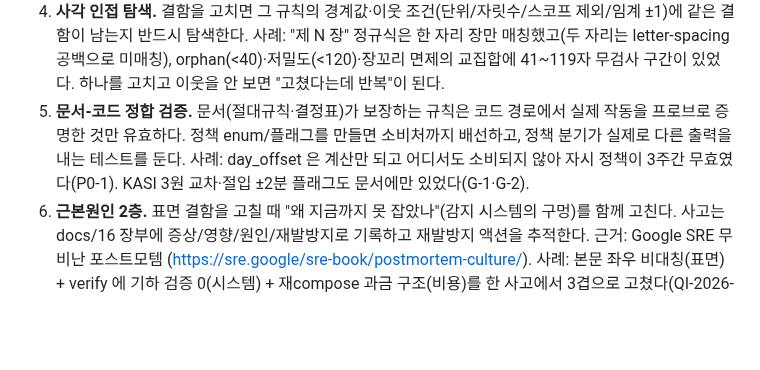
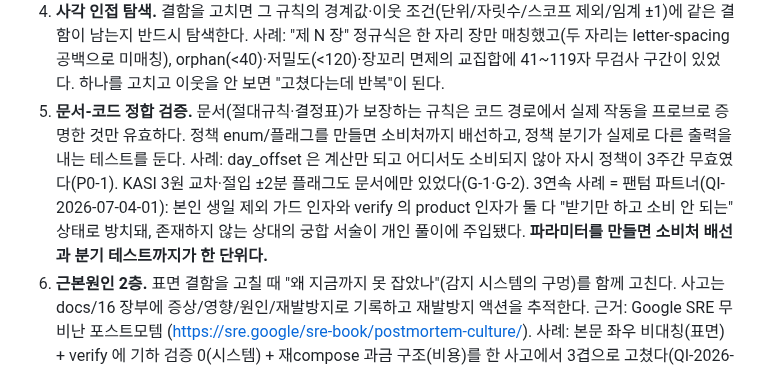
Before and after one commit to soso4877-collab/TEST-PROJECT, a Markdown page: .claude/rules/10-methodology.md, the part around the change. Drawn GitHub-style; blank space fills up the shorter version.

```diff
--- a/.claude/rules/10-methodology.md
+++ b/.claude/rules/10-methodology.md
@@ -13,7 +13,7 @@
 4. **사각 인접 탐색.** 결함을 고치면 그 규칙의 경계값·이웃 조건(단위/자릿수/스코프 제외/임계 ±1)에 같은 결함이 남는지 반드시 탐색한다.
    사례: "제 N 장" 정규식은 한 자리 장만 매칭했고(두 자리는 letter-spacing 공백으로 미매칭), orphan(<40)·저밀도(<120)·장꼬리 면제의 교집합에 41~119자 무검사 구간이 있었다. 하나를 고치고 이웃을 안 보면 "고쳤다는데 반복"이 된다.
 5. **문서-코드 정합 검증.** 문서(절대규칙·결정표)가 보장하는 규칙은 코드 경로에서 실제 작동을 프로브로 증명한 것만 유효하다. 정책 enum/플래그를 만들면 소비처까지 배선하고, 정책 분기가 실제로 다른 출력을 내는 테스트를 둔다.
-   사례: day_offset 은 계산만 되고 어디서도 소비되지 않아 자시 정책이 3주간 무효였다(P0-1). KASI 3원 교차·절입 ±2분 플래그도 문서에만 있었다(G-1·G-2).
+   사례: day_offset 은 계산만 되고 어디서도 소비되지 않아 자시 정책이 3주간 무효였다(P0-1). KASI 3원 교차·절입 ±2분 플래그도 문서에만 있었다(G-1·G-2). 3연속 사례 = 팬텀 파트너(QI-2026-07-04-01): 본인 생일 제외 가드 인자와 verify 의 product 인자가 둘 다 "받기만 하고 소비 안 되는" 상태로 방치돼, 존재하지 않는 상대의 궁합 서술이 개인 풀이에 주입됐다. **파라미터를 만들면 소비처 배선과 분기 테스트까지가 한 단위다.**
 6. **근본원인 2층.** 표면 결함을 고칠 때 "왜 지금까지 못 잡았나"(감지 시스템의 구멍)를 함께 고친다. 사고는 docs/16 장부에 증상/영향/원인/재발방지로 기록하고 재발방지 액션을 추적한다. 근거: Google SRE 무비난 포스트모템 (https://sre.google/sre-book/postmortem-culture/).
    사례: 본문 좌우 비대칭(표면) + verify 에 기하 검증 0(시스템) + 재compose 과금 구조(비용)를 한 사고에서 3겹으로 고쳤다(QI-2026-07-02-02).
 7. **오류 시 조사 우선.** 같은 명령 반복 금지. 공식 문서/이슈 트래커 1차 자료를 조사해 결론 내린다(docs/17 runbook 순서). 라이브러리 버전 변경은 골든 전수 재검증 동반(절대규칙 2 의 일반화).
```
Also changed, not shown: docs/16-quality-incident-ledger.md (+18 -0 lines), sajugen/STATE.md (+19 -1 lines).
